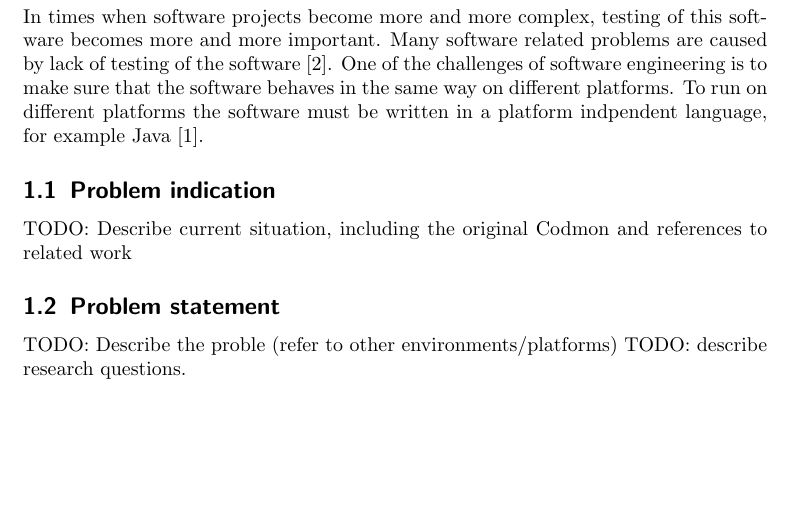
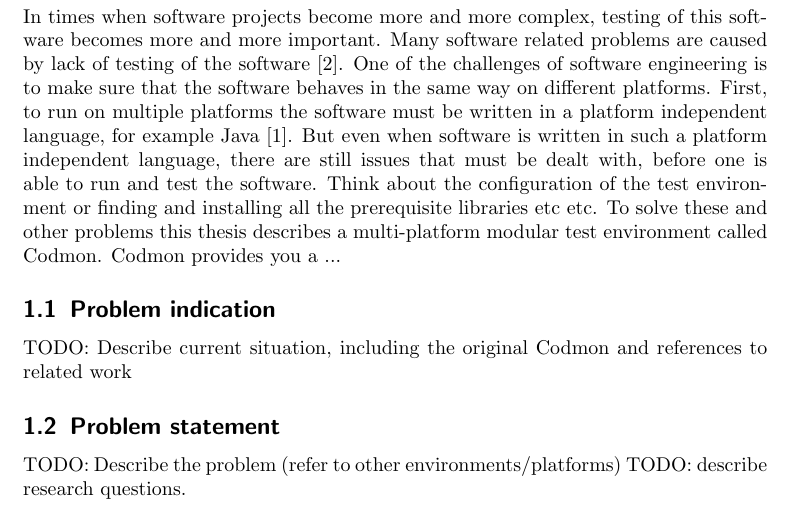
Before and after one commit to JungleComputing/codmon, a LaTeX thesis (doc/report/MasterThesis.tex): part of page 4 of 7, cut so that both start at the same text, the shorter picture padded with empty space. Compiled offline with pdfLaTeX.

Commit message:
backup thesis

```diff
--- a/doc/report/MasterThesis.tex
+++ b/doc/report/MasterThesis.tex
@@ -5,7 +5,8 @@
 \title{Codmon: A multi-platform modular test environment.}
 \author{Berend van Veenendaal}
 \bibliographystyle{plain}
-
+%hierondre wordt de project naam als variabele gedeclareerd
+\newcommand{\newCommandName}{Codmon}
 \begin{document}
 \maketitle
 
@@ -24,8 +25,11 @@ TODO: Preface,acknowledgements
 \label{sec:Introduction}
 In times when software projects become more and more complex, testing of this software becomes more and more important. Many software
 related problems are caused by lack of testing of the software~\cite{TTCST}. One of the challenges of software engineering is to make
-sure that the software behaves in the same way on different platforms. To run on different platforms the software must be written in a
-platform indpendent language, for example Java~\cite{Java}.
+sure that the software behaves in the same way on different platforms. First, to run on multiple platforms the software must be written in a
+platform independent language, for example Java~\cite{Java}. But even when software is written in such a platform independent language, there
+are still issues that must be dealt with, before one is able to run and test the software. Think about the configuration of the test environment
+or finding and installing all the prerequisite libraries etc etc. To solve these and other problems this thesis describes a multi-platform modular
+test environment called \newCommandName{}. \newCommandName{} provides you a ...
 
 \subsection{Problem indication}
 \label{subsec:Problemindication}
@@ -33,7 +37,7 @@ TODO: Describe current situation, including the original Codmon and references t
 
 \subsection{Problem statement}
 \label{subsec:Problemstatement}
-TODO: Describe the proble (refer to other environments/platforms)
+TODO: Describe the problem (refer to other environments/platforms)
 TODO: describe research questions.
 
 \subsection{Thesis outline}
```
Also changed, not shown: doc/report/MasterThesis.pdf.
